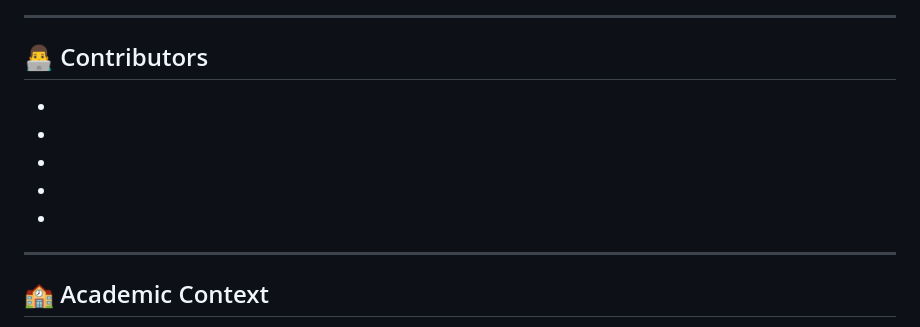
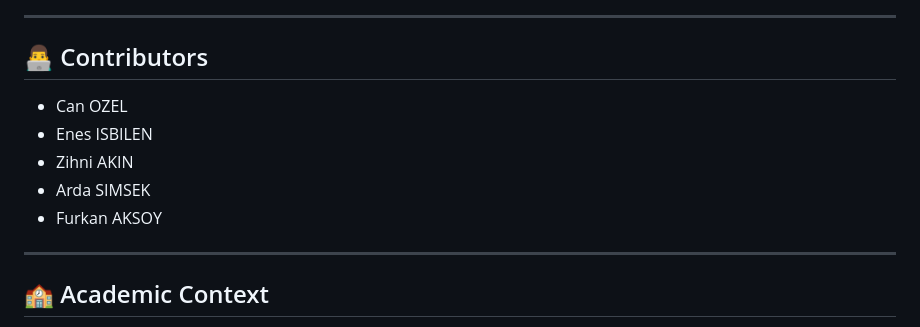
Before and after one commit to canozzel/GuardBox, a Markdown page: README.md, the part around the change. GitHub-like rendering.

```diff
--- a/README.md
+++ b/README.md
@@ -65,11 +65,11 @@ GuardBox/
 
 ## 👨‍💻 Contributors
 
--
--
--
--
--
+- Can OZEL
+- Enes ISBILEN
+- Zihni AKIN
+- Arda SIMSEK
+- Furkan AKSOY
 
 ---
 
```
